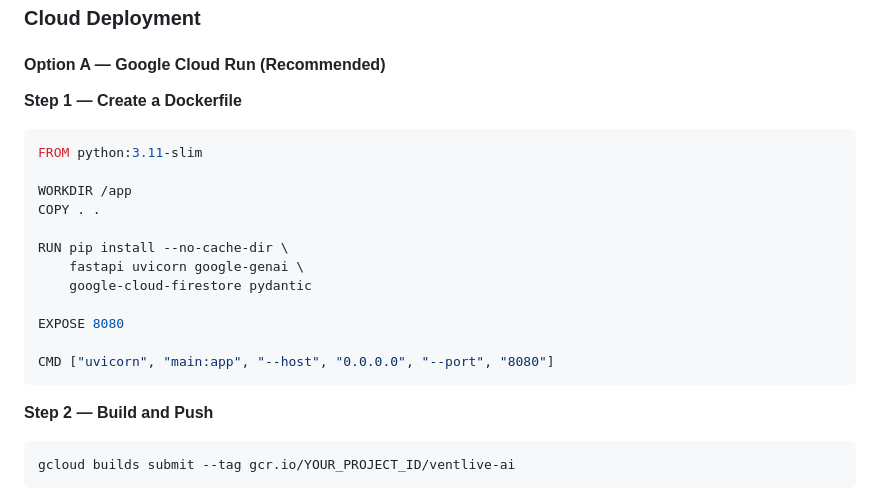
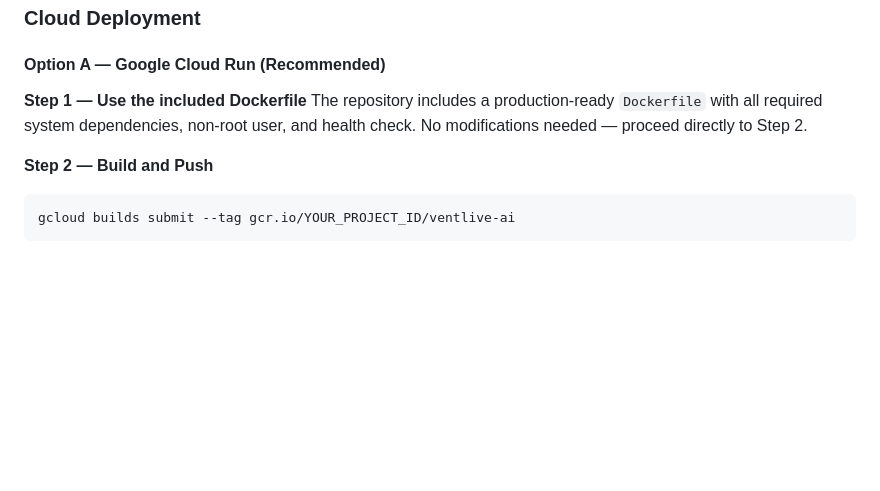
Before and after one commit to ventassist-dev/ventlive-ai, a Markdown page: README.md, the part around the change. GitHub-like rendering; blank space fills up the shorter version.

Commit message:
Revise Dockerfile instructions for Google Cloud Run
Updated deployment instructions to use the included Dockerfile without modifications.

````diff
--- a/README.md
+++ b/README.md
@@ -581,21 +581,10 @@ python -m http.server 3000
 
 #### Option A — Google Cloud Run (Recommended)
 
-**Step 1 — Create a Dockerfile**
-```dockerfile
-FROM python:3.11-slim
-
-WORKDIR /app
-COPY . .
-
-RUN pip install --no-cache-dir \
-    fastapi uvicorn google-genai \
-    google-cloud-firestore pydantic
-
-EXPOSE 8080
-
-CMD ["uvicorn", "main:app", "--host", "0.0.0.0", "--port", "8080"]
-```
+**Step 1 — Use the included Dockerfile**
+The repository includes a production-ready `Dockerfile` with all
+required system dependencies, non-root user, and health check.
+No modifications needed — proceed directly to Step 2.
 
 **Step 2 — Build and Push**
 ```bash
````
